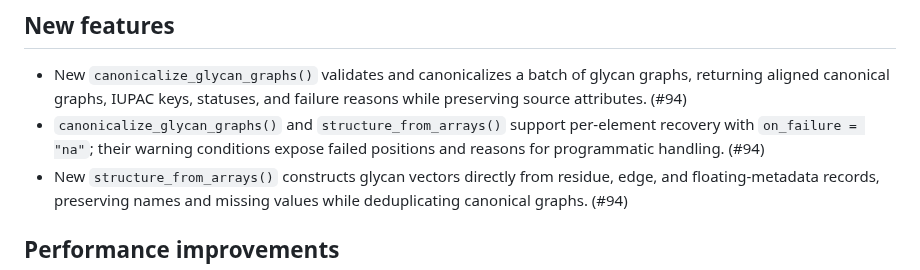
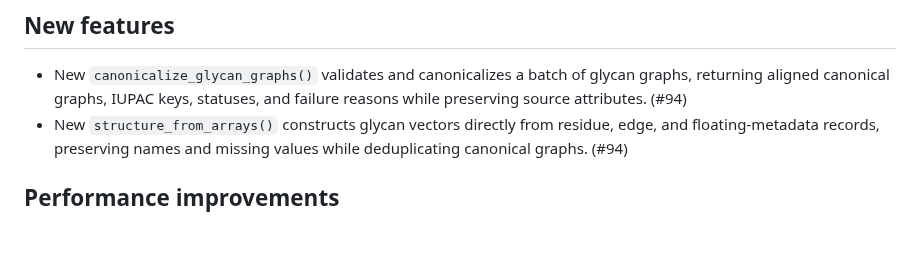
Before and after one commit to glycoverse/glyrepr, a Markdown page: NEWS.md, the part around the change. Rendered like a GitHub page; blank space fills up the shorter version.

Commit message:
docs: update NEWS

```diff
--- a/NEWS.md
+++ b/NEWS.md
@@ -11,7 +11,6 @@
 ## New features
 
 * New `canonicalize_glycan_graphs()` validates and canonicalizes a batch of glycan graphs, returning aligned canonical graphs, IUPAC keys, statuses, and failure reasons while preserving source attributes. (#94)
-* `canonicalize_glycan_graphs()` and `structure_from_arrays()` support per-element recovery with `on_failure = "na"`; their warning conditions expose failed positions and reasons for programmatic handling. (#94)
 * New `structure_from_arrays()` constructs glycan vectors directly from residue, edge, and floating-metadata records, preserving names and missing values while deduplicating canonical graphs. (#94)
 
 ## Performance improvements
```
